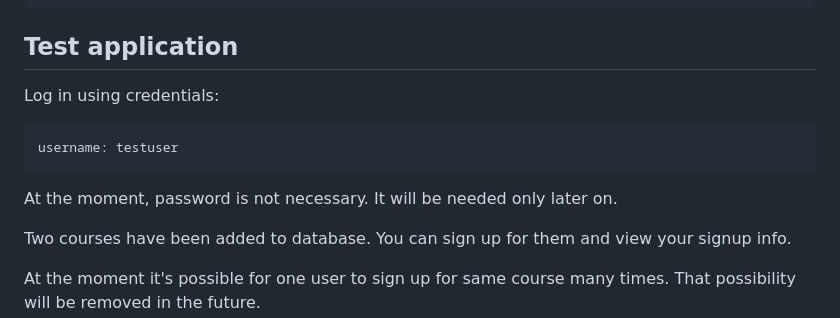
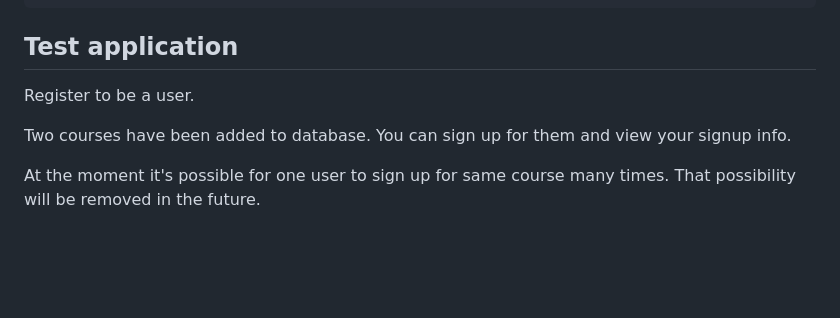
Before and after one commit to anuvirtane/signup-app, a Markdown page: README.md, the part around the change. Drawn GitHub-style; blank space fills up the shorter version.

Commit message:
update documentation regarding pwd

```diff
--- a/README.md
+++ b/README.md
@@ -85,11 +85,7 @@ Run application locally
 
 ## Test application
 
-Log in using credentials:
-
-    username: testuser
-
-At the moment, password is not necessary. It will be needed only later on.
+Register to be a user.
 
 Two courses have been added to database. You can sign up for them and view your signup info.
 
```
